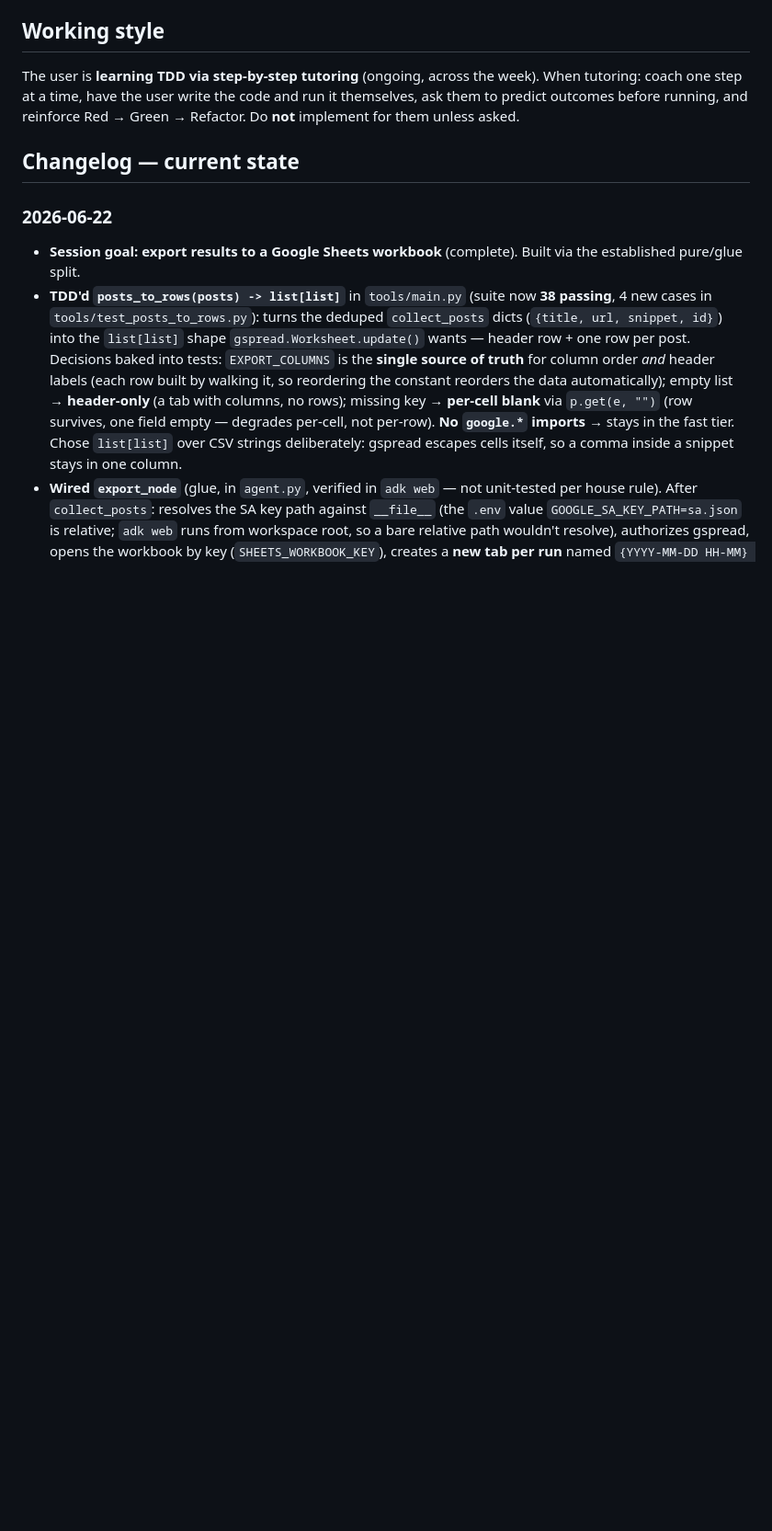
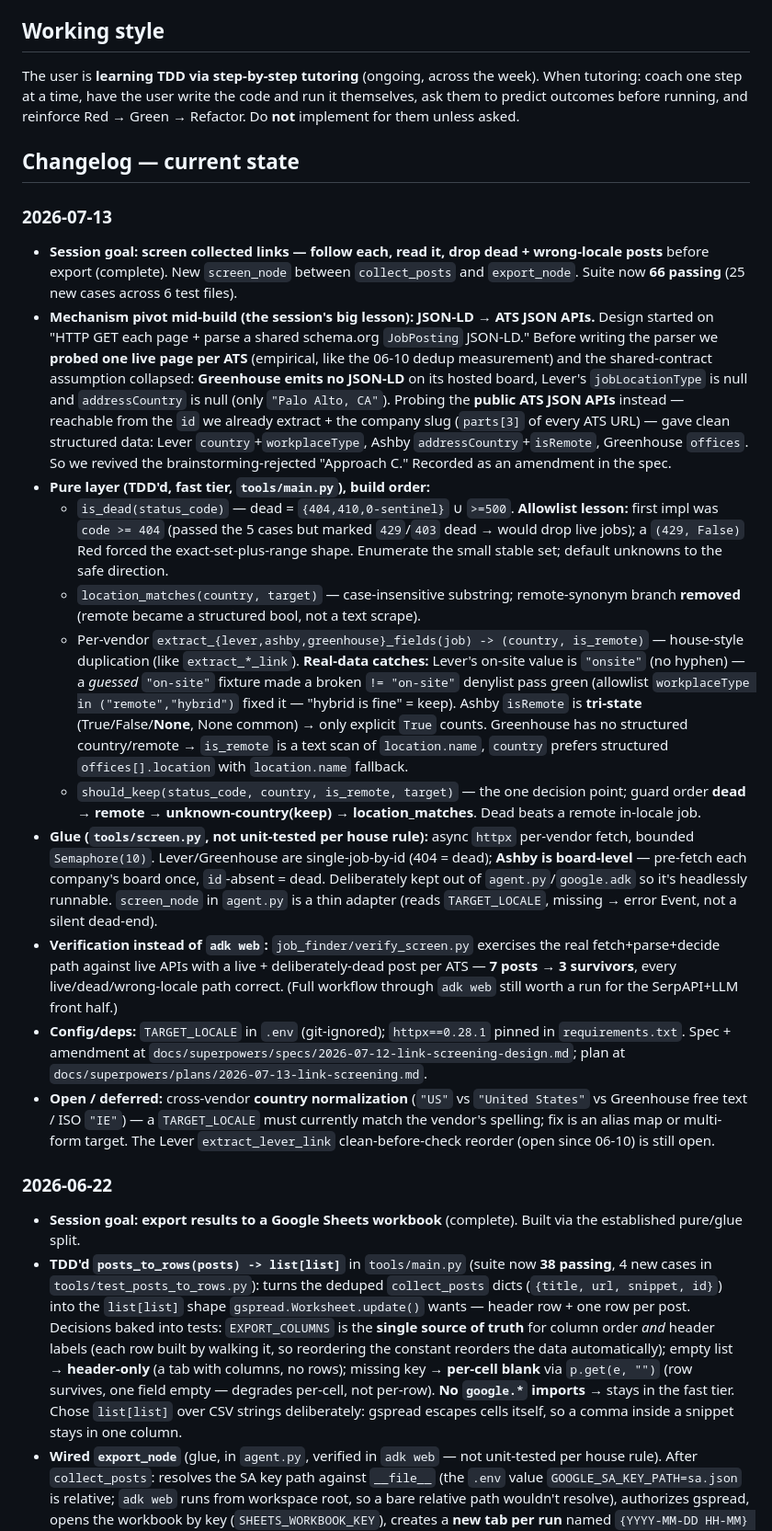
Before and after one commit to santosflores/adk, a Markdown page: CLAUDE.md, the part around the change. Shown at 92% size. GitHub-like rendering; blank space fills up the shorter version.

Commit message:
docs: changelog 2026-07-13 — link-screening step (JSON-API pivot)
Co-Authored-By: Claude Opus 4.8 (1M context) <noreply@anthropic.com>

```diff
--- a/CLAUDE.md
+++ b/CLAUDE.md
@@ -59,6 +59,54 @@ themselves, ask them to predict outcomes before running, and reinforce
 Red → Green → Refactor. Do **not** implement for them unless asked.
 
 ## Changelog — current state
+
+### 2026-07-13
+
+- **Session goal: screen collected links — follow each, read it, drop dead + wrong-locale
+  posts** before export (complete). New `screen_node` between `collect_posts` and
+  `export_node`. Suite now **66 passing** (25 new cases across 6 test files).
+- **Mechanism pivot mid-build (the session's big lesson): JSON-LD → ATS JSON APIs.** Design
+  started on "HTTP GET each page + parse a shared schema.org `JobPosting` JSON-LD." Before
+  writing the parser we **probed one live page per ATS** (empirical, like the 06-10 dedup
+  measurement) and the shared-contract assumption collapsed: **Greenhouse emits no JSON-LD** on
+  its hosted board, Lever's `jobLocationType` is null and `addressCountry` is null (only
+  `"Palo Alto, CA"`). Probing the **public ATS JSON APIs** instead — reachable from the `id` we
+  already extract + the company slug (`parts[3]` of every ATS URL) — gave clean structured data:
+  Lever `country`+`workplaceType`, Ashby `addressCountry`+`isRemote`, Greenhouse `offices`. So we
+  revived the brainstorming-rejected "Approach C." Recorded as an amendment in the spec.
+- **Pure layer (TDD'd, fast tier, `tools/main.py`), build order:**
+  - `is_dead(status_code)` — dead = `{404,410,0-sentinel}` ∪ `>=500`. **Allowlist lesson:**
+    first impl was `code >= 404` (passed the 5 cases but marked `429`/`403` dead → would drop live
+    jobs); a `(429, False)` Red forced the exact-set-plus-range shape. Enumerate the small stable
+    set; default unknowns to the safe direction.
+  - `location_matches(country, target)` — case-insensitive substring; remote-synonym branch
+    **removed** (remote became a structured bool, not a text scrape).
+  - Per-vendor `extract_{lever,ashby,greenhouse}_fields(job) -> (country, is_remote)` — house-style
+    duplication (like `extract_*_link`). **Real-data catches:** Lever's on-site value is `"onsite"`
+    (no hyphen) — a *guessed* `"on-site"` fixture made a broken `!= "on-site"` denylist pass green
+    (allowlist `workplaceType in ("remote","hybrid")` fixed it — "hybrid is fine" = keep). Ashby
+    `isRemote` is **tri-state** (True/False/**None**, None common) → only explicit `True` counts.
+    Greenhouse has no structured country/remote → `is_remote` is a text scan of `location.name`,
+    `country` prefers structured `offices[].location` with `location.name` fallback.
+  - `should_keep(status_code, country, is_remote, target)` — the one decision point; guard order
+    **dead → remote → unknown-country(keep) → location_matches**. Dead beats a remote in-locale job.
+- **Glue (`tools/screen.py`, not unit-tested per house rule):** async `httpx` per-vendor fetch,
+  bounded `Semaphore(10)`. Lever/Greenhouse are single-job-by-id (404 = dead); **Ashby is
+  board-level** — pre-fetch each company's board once, `id`-absent = dead. Deliberately kept out of
+  `agent.py`/`google.adk` so it's headlessly runnable. `screen_node` in `agent.py` is a thin
+  adapter (reads `TARGET_LOCALE`, missing → error Event, not a silent dead-end).
+- **Verification instead of `adk web`:** `job_finder/verify_screen.py` exercises the real
+  fetch+parse+decide path against live APIs with a live + deliberately-dead post per ATS —
+  **7 posts → 3 survivors**, every live/dead/wrong-locale path correct. (Full workflow through
+  `adk web` still worth a run for the SerpAPI+LLM front half.)
+- **Config/deps:** `TARGET_LOCALE` in `.env` (git-ignored); `httpx==0.28.1` pinned in
+  `requirements.txt`. Spec + amendment at
+  `docs/superpowers/specs/2026-07-12-link-screening-design.md`; plan at
+  `docs/superpowers/plans/2026-07-13-link-screening.md`.
+- **Open / deferred:** cross-vendor **country normalization** (`"US"` vs `"United States"` vs
+  Greenhouse free text / ISO `"IE"`) — a `TARGET_LOCALE` must currently match the vendor's spelling;
+  fix is an alias map or multi-form target. The Lever `extract_lever_link` clean-before-check
+  reorder (open since 06-10) is still open.
 
 ### 2026-06-22
 
```
